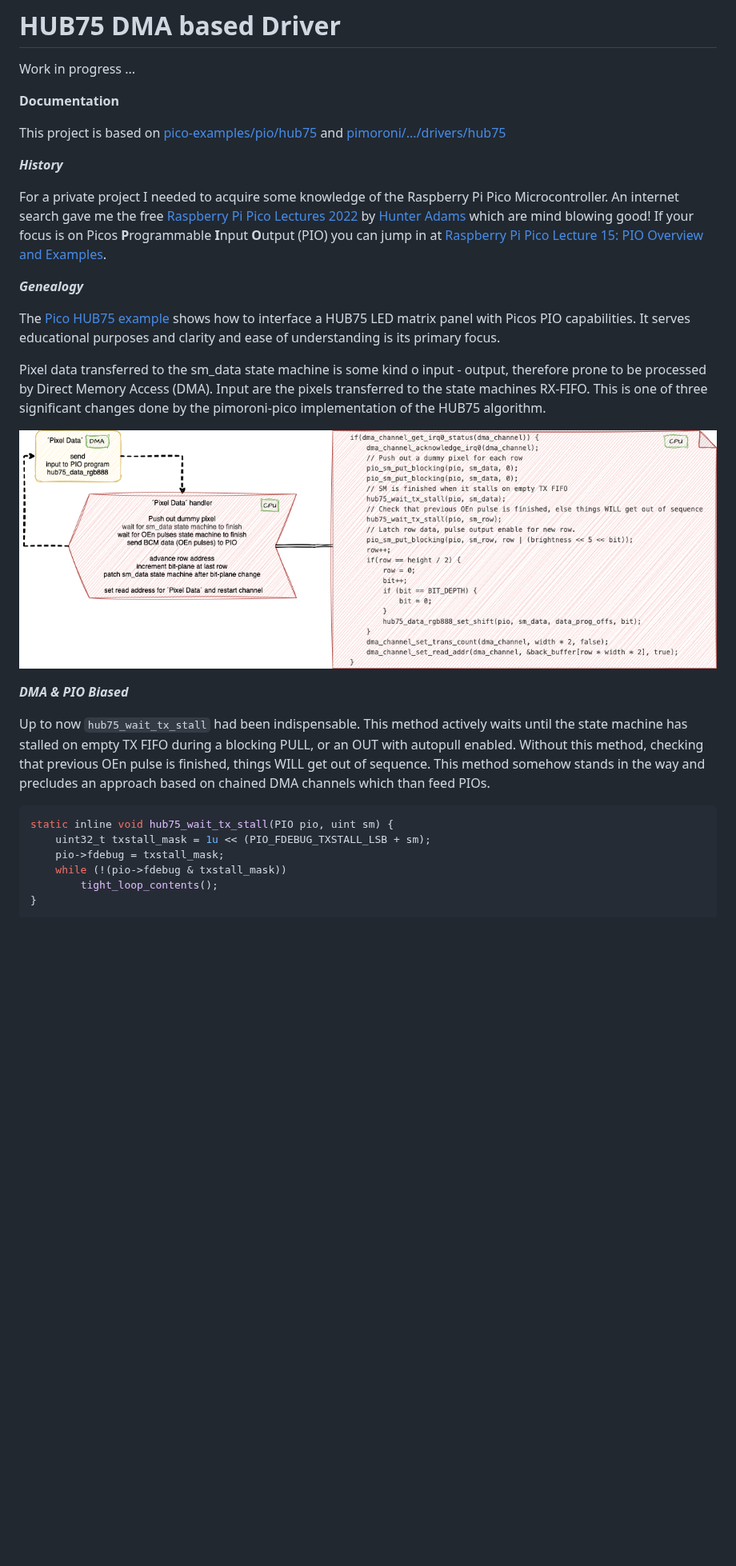
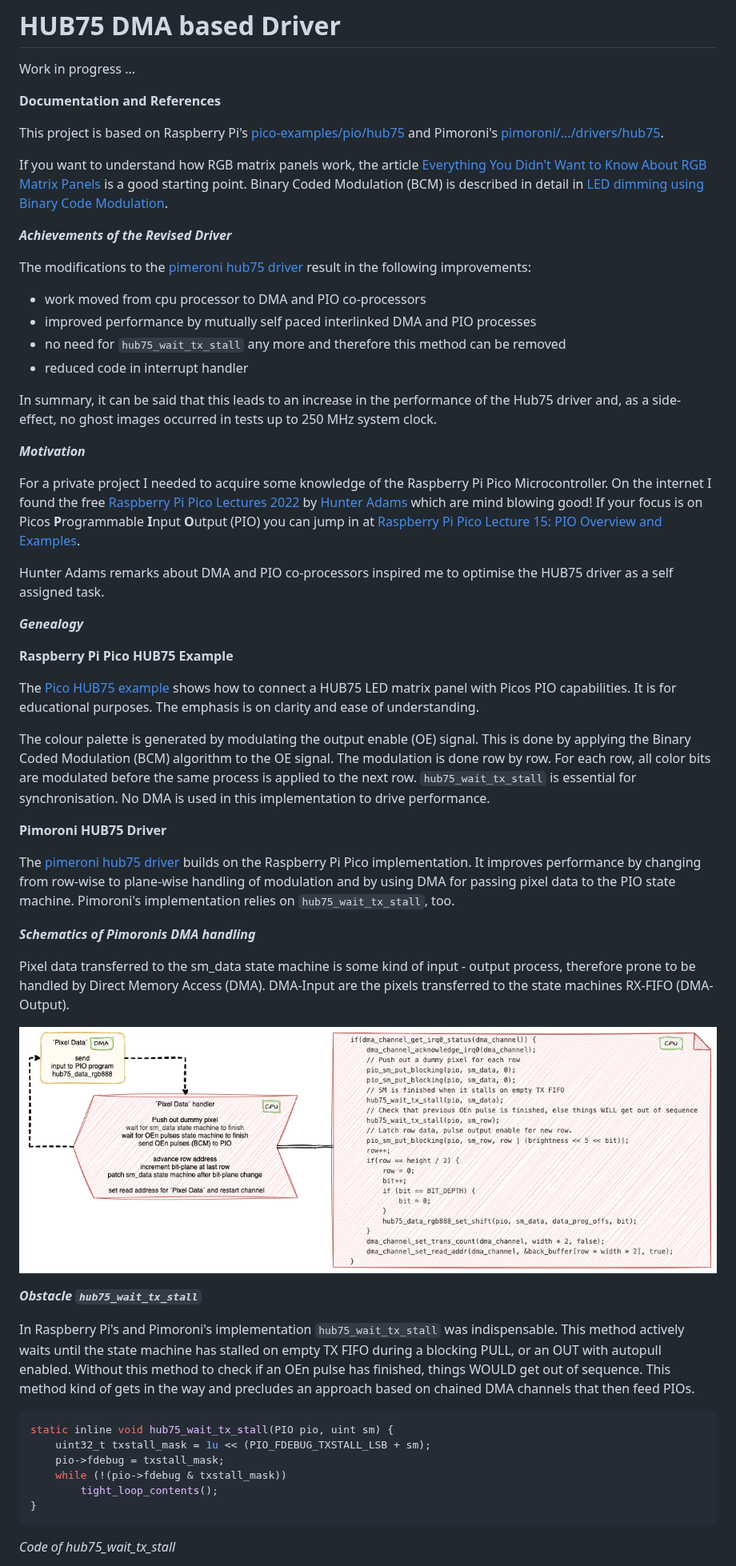
Before and after one commit to JuPfu/hub75, a Markdown page: README.md, the part around one of its changes. Shown at 80% size. Rendered like a GitHub page; pictures changed too: assets/pimoroni_dma.png (added); blank space fills up the shorter version.

`````diff
--- a/README.md
+++ b/README.md
@@ -3,27 +3,51 @@
 Work in progress ...
 
 
-**Documentation**
+**Documentation and References**
 
+This project is based on Raspberry Pi's [pico-examples/pio/hub75](https://github.com/raspberrypi/pico-examples/tree/master/pio/hub75) and Pimoroni's [pimoroni/.../drivers/hub75](https://github.com/pimoroni/pimoroni-pico/tree/main/drivers/hub75).
 
-This project is based on [pico-examples/pio/hub75](https://github.com/raspberrypi/pico-examples/tree/master/pio/hub75) and [pimoroni/.../drivers/hub75](https://github.com/pimoroni/pimoroni-pico/tree/main/drivers/hub75)
+If you want to understand how RGB matrix panels work, the article [Everything You Didn't Want to Know About RGB Matrix Panels](https://news.sparkfun.com/2650) is a good starting point. Binary Coded Modulation (BCM) is described in detail in [LED dimming using Binary Code Modulation](https://www.batsocks.co.uk/readme/art_bcm_3.htm).
 
-***History***
+***Achievements of the Revised Driver***
 
-For a private project I needed to acquire some knowledge of the Raspberry Pi Pico Microcontroller. An internet search gave me the free [Raspberry Pi Pico Lectures 2022](https://www.youtube.com/playlist?list=PLDqMkB5cbBA5oDg8VXM110GKc-CmvUqEZ) by [Hunter Adams](https://vanhunteradams.com/) which are mind blowing good! If your focus is on Picos <b>P</b>rogrammable <b>I</b>nput <b>O</b>utput (PIO) you can jump in at [Raspberry Pi Pico Lecture 15: PIO Overview and Examples](https://www.youtube.com/watch?v=wet9CYpKZOQ).
+The modifications to the [pimeroni hub75 driver](https://github.com/pimoroni/pimoroni-pico/tree/main/drivers/hub75) result in the following improvements:
+
+- work moved from cpu processor to DMA and PIO co-processors
+- improved performance by mutually self paced interlinked DMA and PIO processes
+- no need for <code>hub75_wait_tx_stall</code> any more and therefore this method can be removed
+- reduced code in interrupt handler
+
+In summary, it can be said that this leads to an increase in the performance of the Hub75 driver and, as a side-effect, no ghost images occurred in tests up to 250 MHz system clock.
+
+***Motivation***
+
+For a private project I needed to acquire some knowledge of the Raspberry Pi Pico Microcontroller. On the internet I found the free [Raspberry Pi Pico Lectures 2022](https://www.youtube.com/playlist?list=PLDqMkB5cbBA5oDg8VXM110GKc-CmvUqEZ) by [Hunter Adams](https://vanhunteradams.com/) which are mind blowing good! If your focus is on Picos <b>P</b>rogrammable <b>I</b>nput <b>O</b>utput (PIO) you can jump in at [Raspberry Pi Pico Lecture 15: PIO Overview and Examples](https://www.youtube.com/watch?v=wet9CYpKZOQ).
+
+Hunter Adams remarks about DMA and PIO co-processors inspired me to optimise the HUB75 driver as a self assigned task.
 
 ***Genealogy***
 
-The [Pico HUB75 example](https://github.com/raspberrypi/pico-examples/tree/master/pio/hub75) shows how to interface a HUB75 LED matrix panel with Picos PIO capabilities. It serves educational purposes and clarity and ease of understanding is its primary focus.
+****Raspberry Pi Pico HUB75 Example****
 
+The [Pico HUB75 example](https://github.com/raspberrypi/pico-examples/tree/master/pio/hub75) shows how to connect a HUB75 LED matrix panel with Picos PIO capabilities. It is for educational purposes. The emphasis is on clarity and ease of understanding.
 
-Pixel data transferred to the sm_data state machine is some kind o input - output, therefore prone to be processed by Direct Memory Access (DMA). Input are the pixels transferred to the state machines RX-FIFO. This is one of three significant changes done by the pimoroni-pico implementation of the HUB75 algorithm.
+The colour palette is generated by modulating the output enable (OE) signal. This is done by applying the Binary Coded Modulation (BCM) algorithm to the OE signal. The modulation is done row by row. For each row, all color bits are modulated before the same process is applied to the next row. <code>hub75_wait_tx_stall</code> is essential for synchronisation. No DMA is used in this implementation to drive performance.
 
-![hub_pimoroni](assets/pimoroni.png)
+****Pimoroni HUB75 Driver****
 
-***DMA & PIO Biased***
+The [pimeroni hub75 driver](https://github.com/pimoroni/pimoroni-pico/tree/main/drivers/hub75) builds on the Raspberry Pi Pico implementation. It improves performance by changing from row-wise to plane-wise handling of modulation and by using DMA for passing pixel data to the PIO state machine.
+Pimoroni's implementation relies on <code>hub75_wait_tx_stall</code>, too.
 
-Up to now <code>hub75_wait_tx_stall</code> had been indispensable. This method actively waits until the state machine has stalled on empty TX FIFO during a blocking PULL, or an OUT with autopull enabled. Without this method, checking that previous OEn pulse is finished, things WILL get out of sequence. This method somehow stands in the way and precludes an approach based on chained DMA channels which than feed PIOs.
+*****Schematics of Pimoronis DMA handling*****
+
+Pixel data transferred to the sm_data state machine is some kind of input - output process, therefore prone to be handled by Direct Memory Access (DMA). DMA-Input are the pixels transferred to the state machines RX-FIFO (DMA-Output).
+
+![hub_pimoroni](assets/pimoroni_dma.png)
+
+***Obstacle <code>hub75_wait_tx_stall</code>***
+
+In Raspberry Pi's and Pimoroni's implementation <code>hub75_wait_tx_stall</code> was indispensable. This method actively waits until the state machine has stalled on empty TX FIFO during a blocking PULL, or an OUT with autopull enabled. Without this method to check if an OEn pulse has finished, things WOULD get out of sequence. This method kind of gets in the way and precludes an approach based on chained DMA channels that then feed PIOs.
 
 ```c
 static inline void hub75_wait_tx_stall(PIO pio, uint sm) {
@@ -32,5 +56,6 @@ static inline void hub75_wait_tx_stall(PIO pio, uint sm) {
     while (!(pio->fdebug & txstall_mask))
         tight_loop_contents();
 }
-````
+```
+*Code of hub75_wait_tx_stall*
 
`````
Also changed, not shown: other parts of README.md (+10 -21 lines), assets/hub75_row.png, 1 other file.
